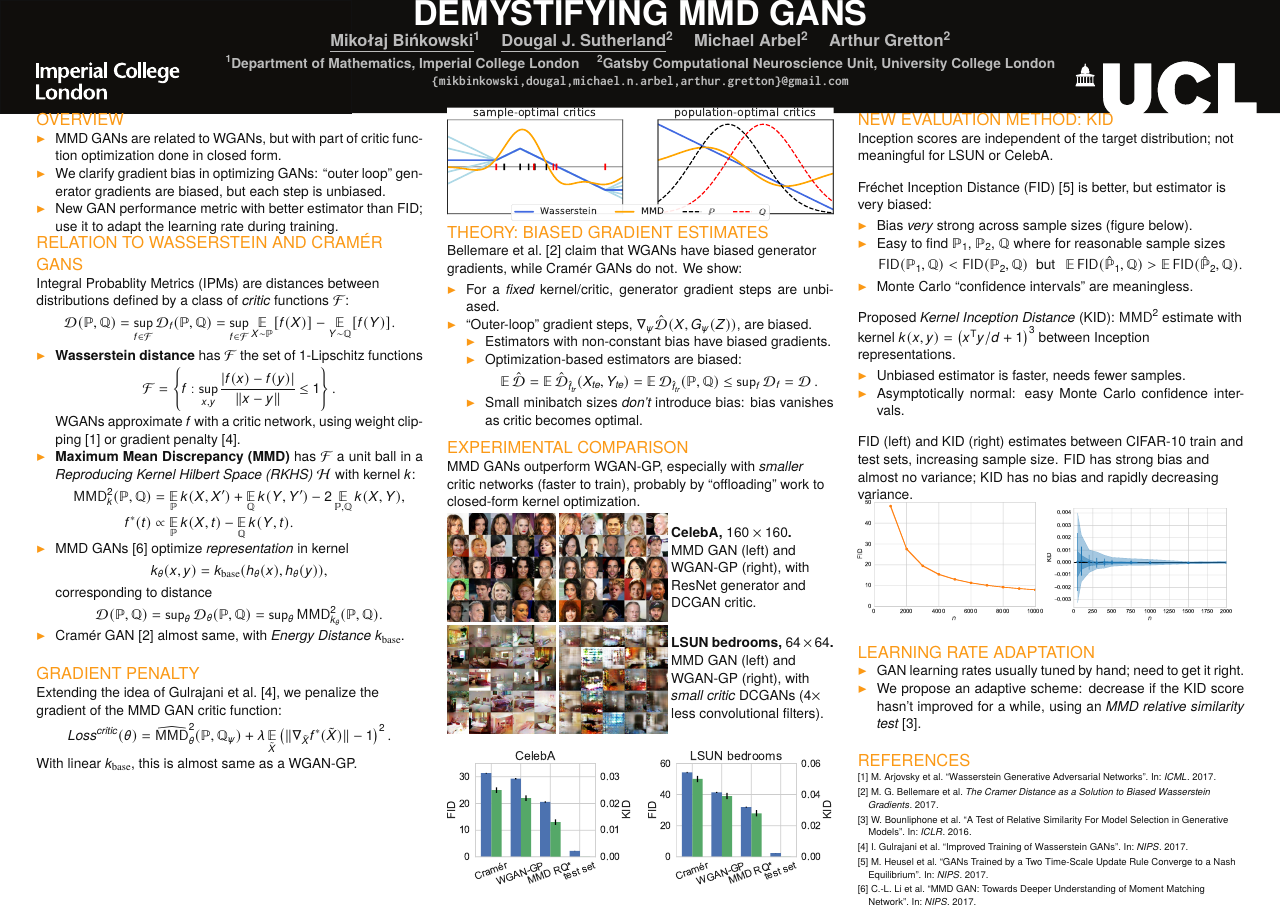
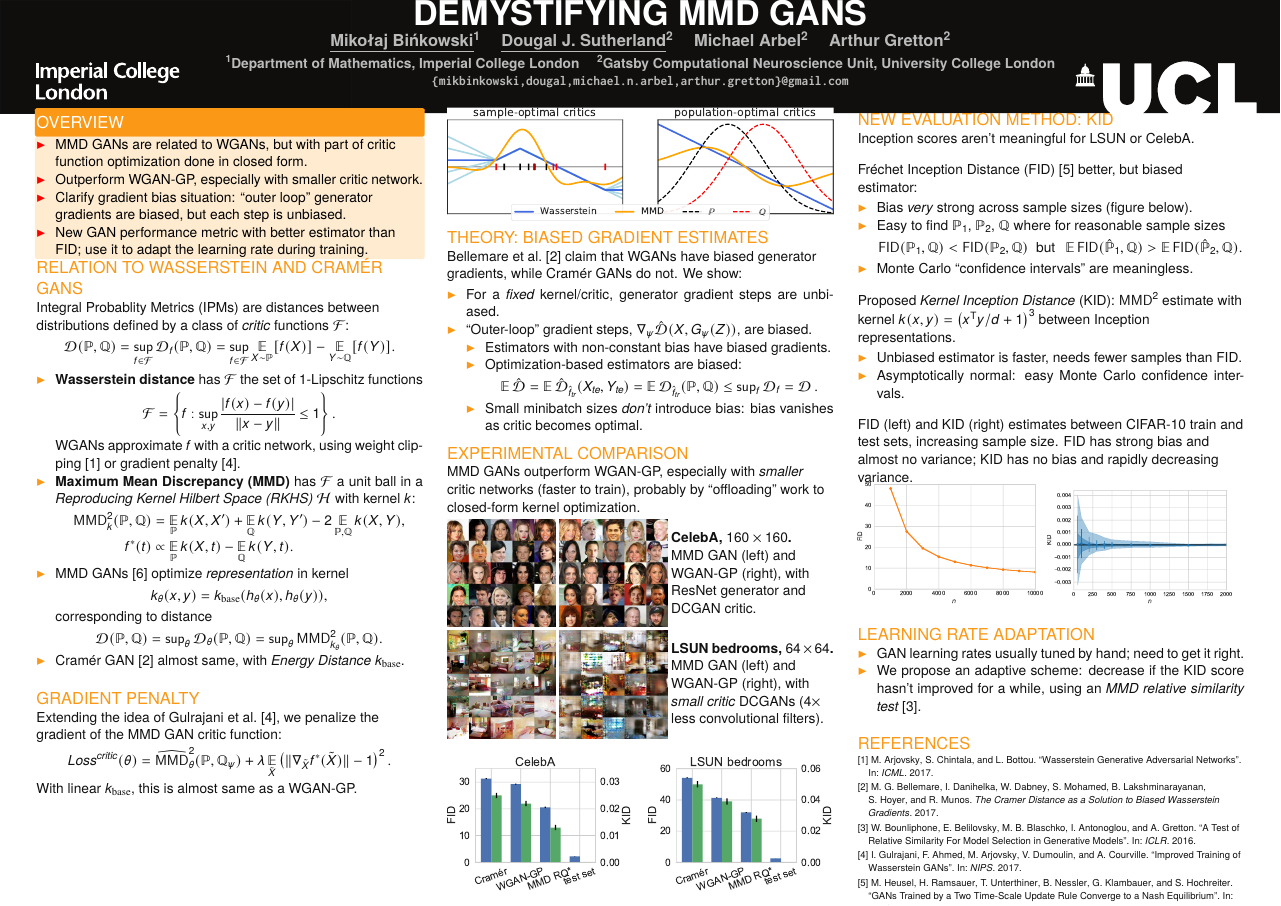
Before and after one commit to fagan2888/mmd-gans-poster, a LaTeX poster (poster.tex, which reads beamercolorthemeImperialWhite.sty): the whole page. Compiled offline with pdfLaTeX.

Commit message:
overview section colored

```diff
--- a/beamercolorthemeImperialWhite.sty
+++ b/beamercolorthemeImperialWhite.sty
@@ -19,3 +19,6 @@
 \setbeamercolor{normal text}{fg=ICDeepBlue}
 \setbeamercolor{caption}{fg=black}
 \setbeamercolor{tabular}{fg=black,bg=ICLightBlue}
+
+\setbeamercolor{block alerted title}{fg=white,bg=ICOrange}
+\setbeamercolor{block alerted body}{fg=black,bg=ICOrange!20}
--- a/poster.tex
+++ b/poster.tex
@@ -76,16 +76,17 @@
 \begin{columns}[T, totalwidth=\textwidth]
 
   \begin{column}{.32\textwidth}
-    \begin{block}{Overview}
-      \begin{itemize}
+    \begin{alertblock}{Overview}
+      \begin{itemize}\raggedright
         \item MMD GANs are related to WGANs, but with part of critic function optimization done in closed form.
-        \item We clarify gradient bias in optimizing GANs:
+        \item Outperform WGAN-GP, especially with smaller critic network.
+        \item Clarify gradient bias situation:
               ``outer loop'' generator gradients are biased,
               but each step is unbiased.
         \item New GAN performance metric with better estimator than FID;
               use it to adapt the learning rate during training.
       \end{itemize}
-    \end{block}
+    \end{alertblock}
     % \vspace*{-1.2cm}
     \begin{block}{Relation to Wasserstein and Cram\'er GANs}
       Integral Probablity Metrics (IPMs) %form a family of divergences between
@@ -137,7 +138,7 @@
 
   \begin{column}{.32\textwidth}
       % Wasserstein and (Gaussian kernel) MMD optimal critics: \\[1ex]
-      \includegraphics[width=\linewidth]{figs/witness.pdf}\\[-.75ex]
+      \includegraphics[width=\linewidth]{figs/witness.pdf}
       % Note multiple sample-optimal Wasserstein critics (light blue).
 
     % \vspace*{-1.3cm}
@@ -239,11 +240,10 @@
 
   \begin{column}{.32\textwidth}
     \begin{block}{New evaluation method: KID}
-      Inception scores are independent of the target distribution;
-      not meaningful for LSUN or CelebA.
+      Inception scores aren't meaningful for LSUN or CelebA.
 
-      Fr\'echet Inception Distance (FID) \parencite{fid} is better,
-      but estimator is very biased:
+      Fr\'echet Inception Distance (FID) \parencite{fid} better,
+      but biased estimator:
       \vspace*{-1.5ex}\begin{itemize}
         \item Bias \emph{very} strong across sample sizes (figure below).
         \item
@@ -261,7 +261,7 @@
       between Inception representations.
       \vspace*{-1.5ex}\begin{itemize}
         % \item Similar to FID, but simple unbiased estimator.
-        \item Unbiased estimator is faster, needs fewer samples.
+        \item Unbiased estimator is faster, needs fewer samples than FID.
         \item Asymptotically normal: easy Monte Carlo confidence intervals.
       \end{itemize}
 
```
Also changed, not shown: beamerthemeImperialPoster.sty (+14 -1 lines).
